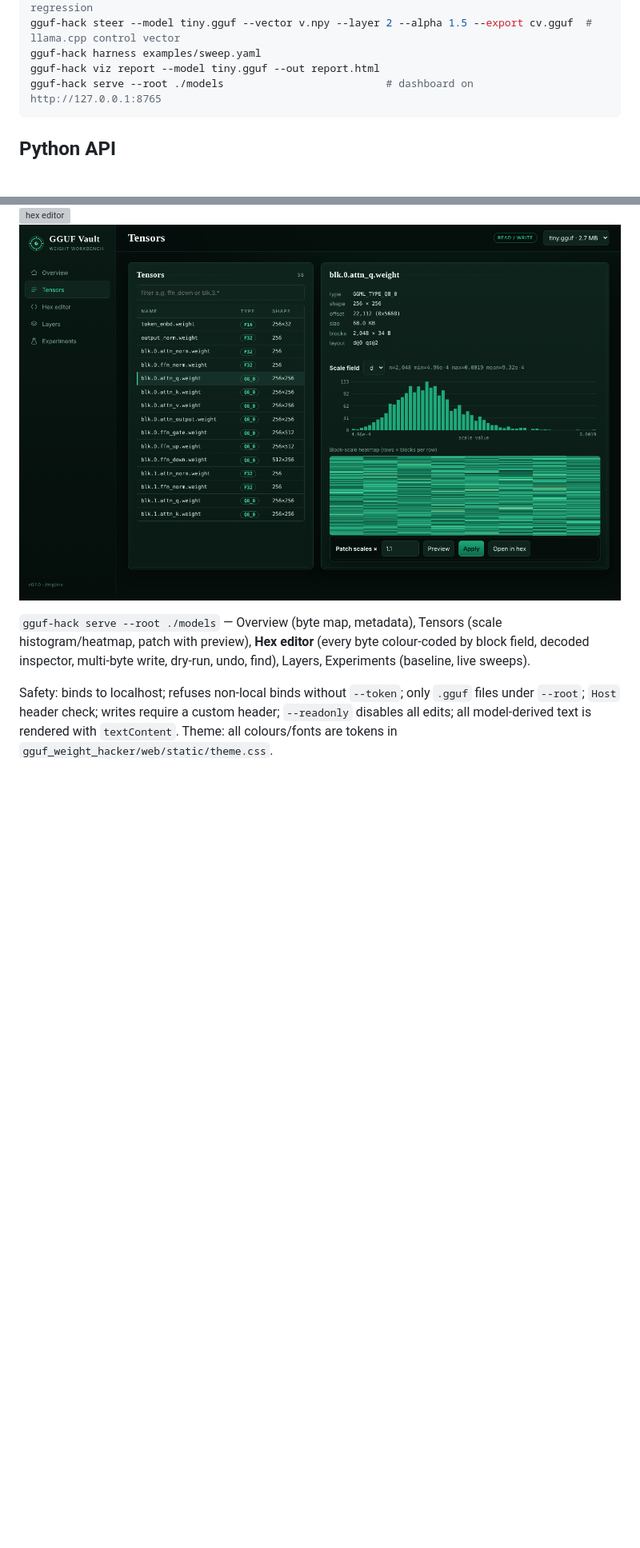
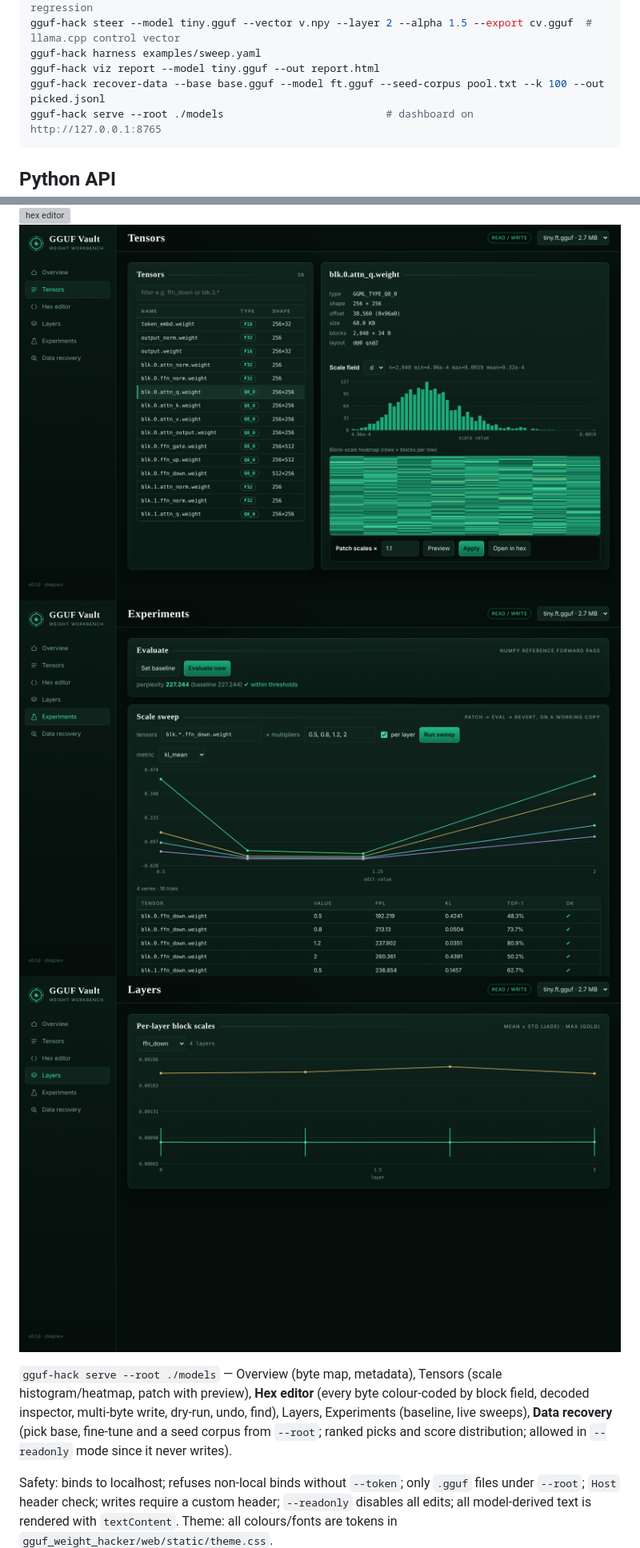
Before and after one commit to lucky-edgelord/jade-guff-hacker, a Markdown page: README.md, 2 parts joined by grey strips. Shown at 80% size. GitHub-like rendering; pictures changed too: docs/dashboard-experiments.png, docs/dashboard-layers.png (added), docs/dashboard-tensors.png; blank space fills up the shorter version; grey boxes are pictures that could not be loaded.

````diff
--- a/README.md
+++ b/README.md
@@ -39,6 +40,7 @@ gguf-hack eval --model patched.gguf --baseline base.json          # exit code 2
 gguf-hack steer --model tiny.gguf --vector v.npy --layer 2 --alpha 1.5 --export cv.gguf  # llama.cpp control vector
 gguf-hack harness examples/sweep.yaml
 gguf-hack viz report --model tiny.gguf --out report.html
+gguf-hack recover-data --base base.gguf --model ft.gguf --seed-corpus pool.txt --k 100 --out picked.jsonl
 gguf-hack serve --root ./models                          # dashboard on http://127.0.0.1:8765
 ```
 
@@ -70,9 +108,13 @@ See [`examples/quickstart.py`](examples/quickstart.py) for a full tour.
 ![hex editor](docs/dashboard-hex.png)
 ![tensors](docs/dashboard-tensors.png)
+![experiments](docs/dashboard-experiments.png)
+![layers](docs/dashboard-layers.png)
 
 `gguf-hack serve --root ./models` — Overview (byte map, metadata), Tensors (scale histogram/heatmap,
 patch with preview), **Hex editor** (every byte colour-coded by block field, decoded inspector,
-multi-byte write, dry-run, undo, find), Layers, Experiments (baseline, live sweeps).
+multi-byte write, dry-run, undo, find), Layers, Experiments (baseline, live sweeps), **Data recovery**
+(pick base, fine-tune and a seed corpus from `--root`; ranked picks and score distribution; allowed in
+`--readonly` mode since it never writes).
 
 Safety: binds to localhost; refuses non-local binds without `--token`; only `.gguf` files under
 `--root`; `Host` header check; writes require a custom header; `--readonly` disables all edits;
````
Also changed, not shown: other parts of README.md (+38 -1 lines), docs/dashboard-overview.png (added), docs/dashboard-recover.png (added), 8 other files.
